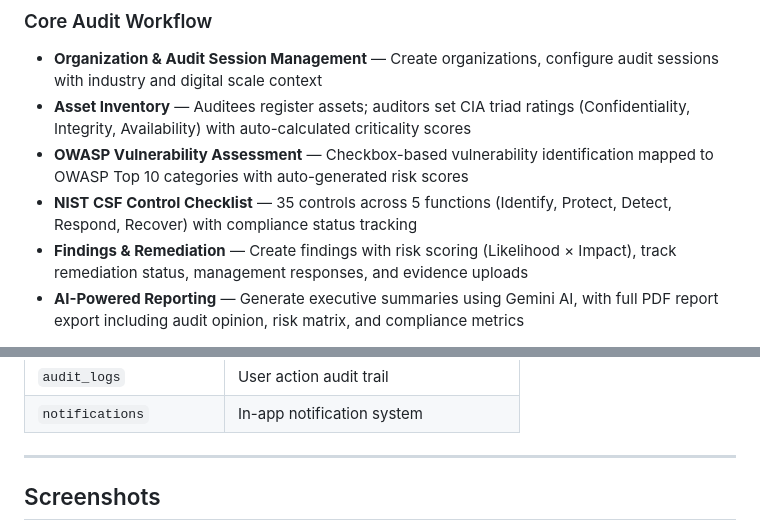
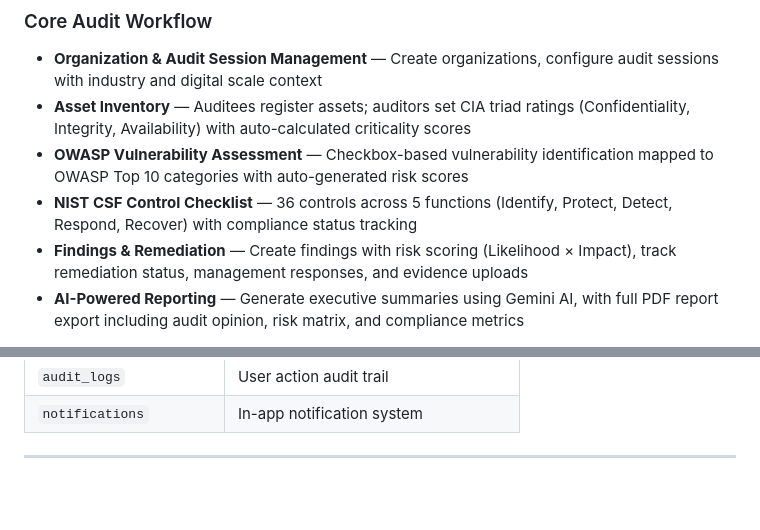
Before and after one commit to AuditTools/AuditRiskTools, a Markdown page: README.md, 2 parts joined by grey strips. Drawn GitHub-style; blank space fills up the shorter version.

```diff
--- a/README.md
+++ b/README.md
@@ -12,7 +12,7 @@ A comprehensive Governance, Risk, and Compliance (GRC) platform for conducting c
 - **Organization & Audit Session Management** — Create organizations, configure audit sessions with industry and digital scale context
 - **Asset Inventory** — Auditees register assets; auditors set CIA triad ratings (Confidentiality, Integrity, Availability) with auto-calculated criticality scores
 - **OWASP Vulnerability Assessment** — Checkbox-based vulnerability identification mapped to OWASP Top 10 categories with auto-generated risk scores
-- **NIST CSF Control Checklist** — 35 controls across 5 functions (Identify, Protect, Detect, Respond, Recover) with compliance status tracking
+- **NIST CSF Control Checklist** — 36 controls across 5 functions (Identify, Protect, Detect, Respond, Recover) with compliance status tracking
 - **Findings & Remediation** — Create findings with risk scoring (Likelihood × Impact), track remediation status, management responses, and evidence uploads
 - **AI-Powered Reporting** — Generate executive summaries using Gemini AI, with full PDF report export including audit opinion, risk matrix, and compliance metrics
 
@@ -246,5 +246,4 @@ The system uses **13 tables** following Third Normal Form (3NF):
 
 ---
 
-## Screenshots
 
```
Also changed, not shown: other parts of README.md (+0 -7 lines).
